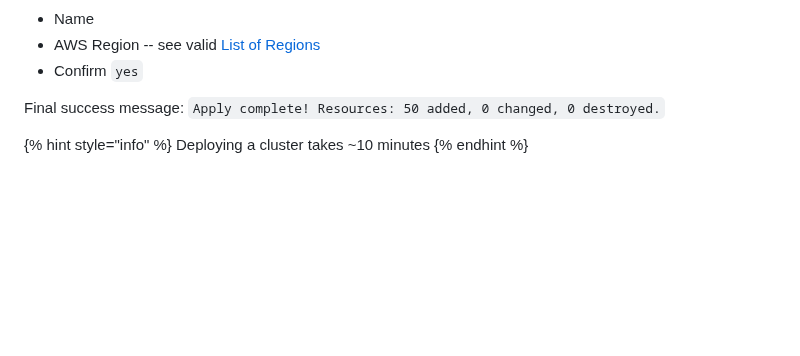
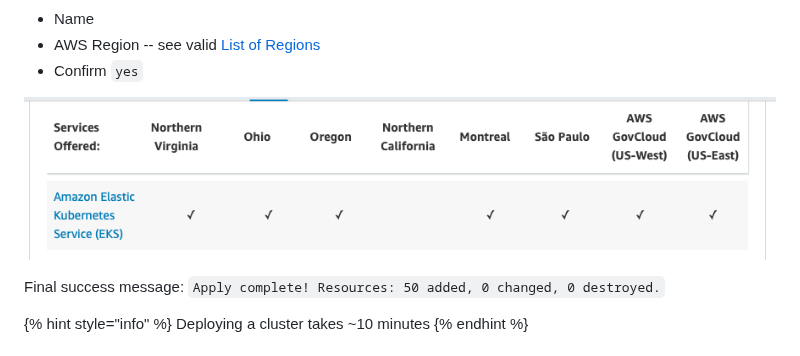
Before and after one commit to thorchain/docs, a Markdown page: thornodes/kubernetes/setup.md, the part around the change. Drawn GitHub-style; pictures changed too: .gitbook/assets/image (25).png (added); blank space fills up the shorter version.

Commit message:
GitBook: [master] one page and one asset modified

```diff
--- a/thornodes/kubernetes/setup.md
+++ b/thornodes/kubernetes/setup.md
@@ -192,6 +192,8 @@ During the deploy, you will be asked to enter information about your cluster:
 * AWS Region -- see valid [List of Regions](https://docs.aws.amazon.com/general/latest/gr/rande.html#regional-endpoints)
 * Confirm `yes`
 
+![Note: AWS EKS is not available in some regions](../../.gitbook/assets/image%20%2825%29.png)
+
 Final success message: `Apply complete! Resources: 50 added, 0 changed, 0 destroyed.`
 
 {% hint style="info" %}
```
